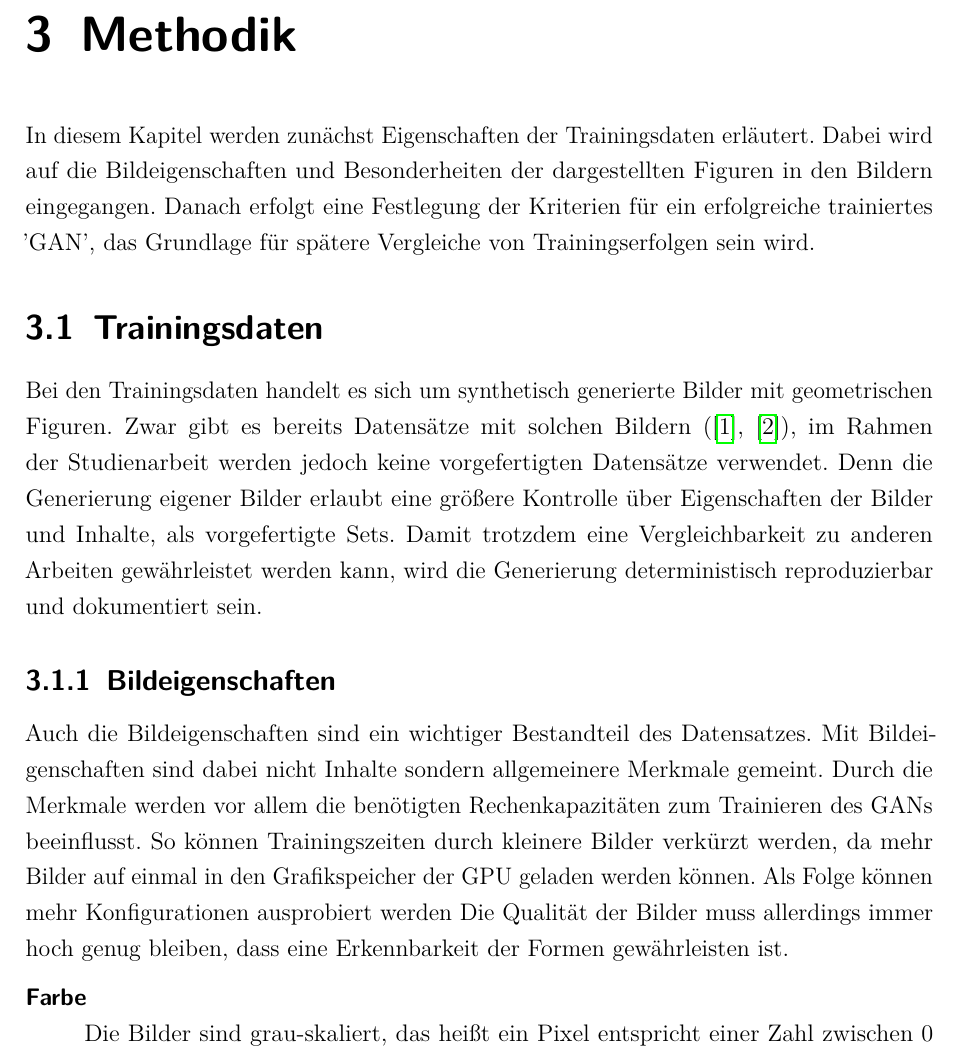
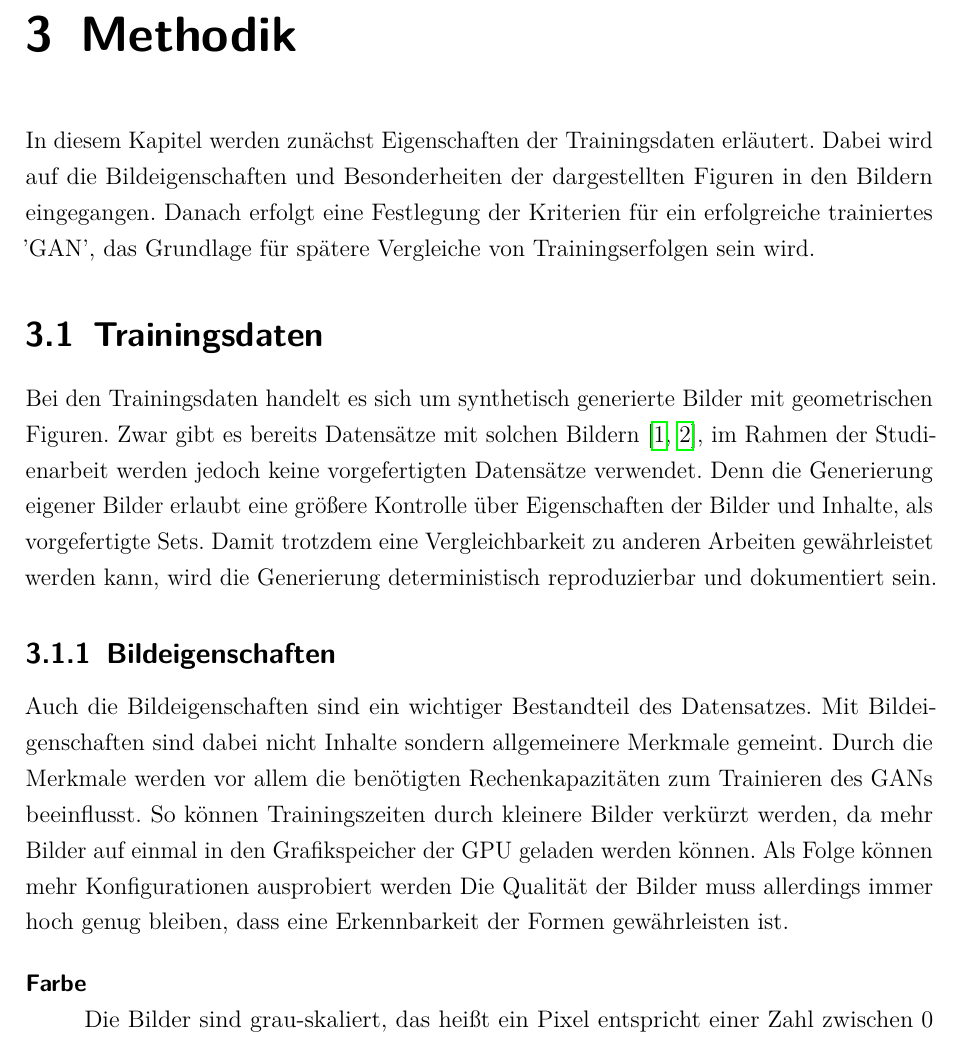
Before and after one commit to Alken0/studienarbeit, a LaTeX thesis (latex/main.tex, which reads latex/kapitel/3_methodik/public.tex): part of page 8 of 15, cut so that both start at the same text. Compiled offline with pdfLaTeX.

Commit message:
Review: multiple citations in one bracket #25

```diff
--- a/latex/kapitel/3_methodik/public.tex
+++ b/latex/kapitel/3_methodik/public.tex
@@ -5,7 +5,7 @@ Danach erfolgt eine Festlegung der Kriterien für ein erfolgreiche trainiertes '
 
 \section{Trainingsdaten}
 Bei den Trainingsdaten handelt es sich um synthetisch generierte Bilder mit geometrischen Figuren.
-Zwar gibt es bereits Datensätze mit solchen Bildern (\cite{dataset:four-shapes}, \cite{dataset:2d-geometric-shapes-dataset}), im Rahmen der Studienarbeit werden jedoch keine vorgefertigten Datensätze verwendet.
+Zwar gibt es bereits Datensätze mit solchen Bildern \cite{dataset:four-shapes, dataset:2d-geometric-shapes-dataset}, im Rahmen der Studienarbeit werden jedoch keine vorgefertigten Datensätze verwendet.
 Denn die Generierung eigener Bilder erlaubt eine größere Kontrolle über Eigenschaften der Bilder und Inhalte, als vorgefertigte Sets.
 Damit trotzdem eine Vergleichbarkeit zu anderen Arbeiten gewährleistet werden kann, wird die Generierung deterministisch reproduzierbar und dokumentiert sein.
 
```
